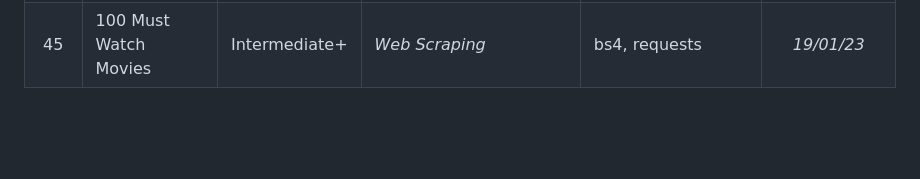
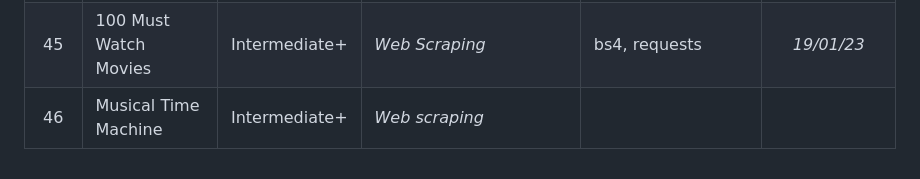
Before and after one commit to Cryo98/CRS006_UdemyPythonBootcamp2023, a Markdown page: README.md, the part around the change. Rendered like a GitHub page; blank space fills up the shorter version.

Commit message:
Day_046 = PyDay(day=46)

```diff
--- a/README.md
+++ b/README.md
@@ -55,3 +55,4 @@ The programs range from beginner to professional level, with the aim of improvin
 | 43  | Colour Vocab Website        | Intermediate+ | <i>CSS</i>           | None | *31/12/23* |
 | 44  | Motivational Poster         | Intermediate+ | <i>Intermediate CSS</i> | None | *02/01/23* |
 | 45  | 100 Must Watch Movies       | Intermediate+ | <i>Web Scraping</i> | bs4, requests | *19/01/23* |
+| 46  | Musical Time Machine        | Intermediate+ | <i>Web scraping</i> | | |
```
